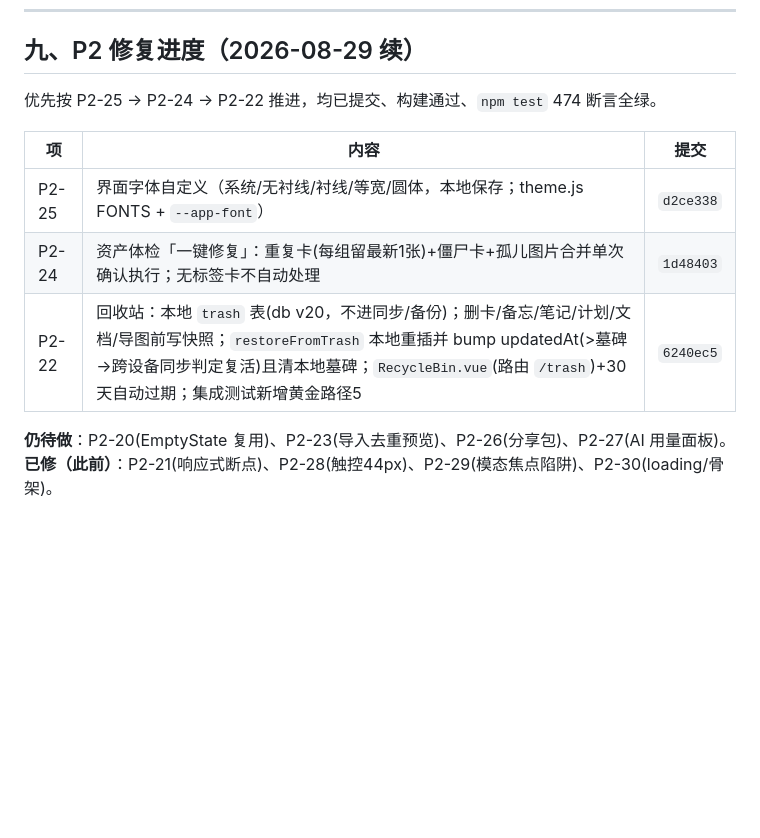
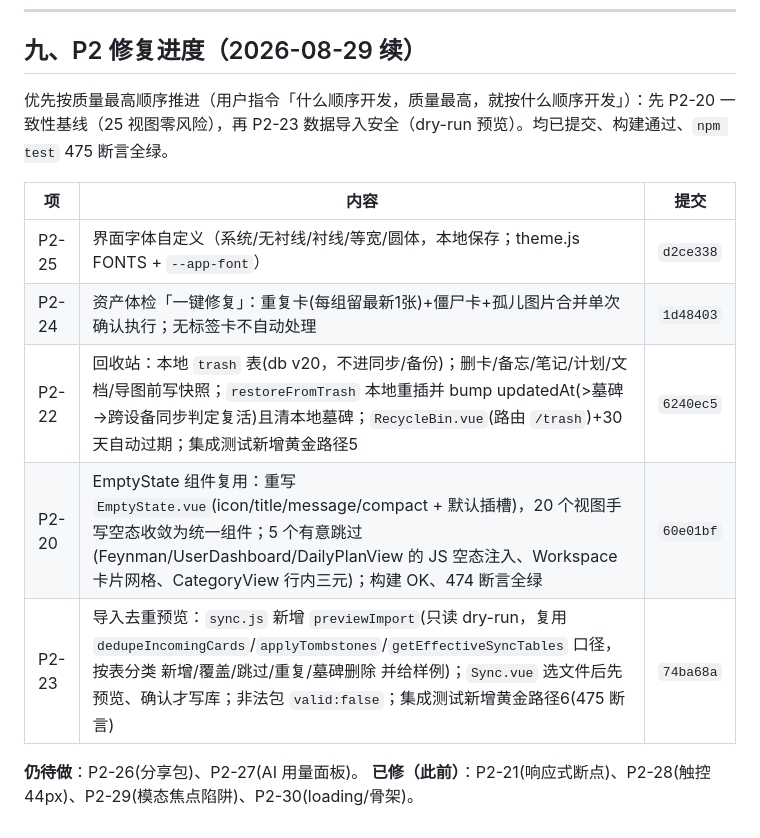
Before and after one commit to HUI-SHANG-QING/sxybrick, a Markdown page: docs/AUDIT-2026-08-29.md, the part around the change. GitHub-like rendering; blank space fills up the shorter version.

Commit message:
docs(audit): 补充 P2-20/P2-23 修复进度与提交号（质量最高顺序）

```diff
--- a/docs/AUDIT-2026-08-29.md
+++ b/docs/AUDIT-2026-08-29.md
@@ -321,13 +321,15 @@ assert(lastSyncAt === startedAt /* 快照时刻，非完成时刻 */);
 
 ## 九、P2 修复进度（2026-08-29 续）
 
-优先按 P2-25 → P2-24 → P2-22 推进，均已提交、构建通过、`npm test` 474 断言全绿。
+优先按质量最高顺序推进（用户指令「什么顺序开发，质量最高，就按什么顺序开发」）：先 P2-20 一致性基线（25 视图零风险），再 P2-23 数据导入安全（dry-run 预览）。均已提交、构建通过、`npm test` 475 断言全绿。
 
 | 项 | 内容 | 提交 |
 |----|------|------|
 | P2-25 | 界面字体自定义（系统/无衬线/衬线/等宽/圆体，本地保存；theme.js FONTS + `--app-font`） | `d2ce338` |
 | P2-24 | 资产体检「一键修复」：重复卡(每组留最新1张)+僵尸卡+孤儿图片合并单次确认执行；无标签卡不自动处理 | `1d48403` |
 | P2-22 | 回收站：本地 `trash` 表(db v20，不进同步/备份)；删卡/备忘/笔记/计划/文档/导图前写快照；`restoreFromTrash` 本地重插并 bump updatedAt(>墓碑→跨设备同步判定复活)且清本地墓碑；`RecycleBin.vue`(路由 `/trash`)+30 天自动过期；集成测试新增黄金路径5 | `6240ec5` |
+| P2-20 | EmptyState 组件复用：重写 `EmptyState.vue`(icon/title/message/compact + 默认插槽)，20 个视图手写空态收敛为统一组件；5 个有意跳过(Feynman/UserDashboard/DailyPlanView 的 JS 空态注入、Workspace 卡片网格、CategoryView 行内三元)；构建 OK、474 断言全绿 | `60e01bf` |
+| P2-23 | 导入去重预览：`sync.js` 新增 `previewImport`(只读 dry-run，复用 `dedupeIncomingCards`/`applyTombstones`/`getEffectiveSyncTables` 口径，按表分类 新增/覆盖/跳过/重复/墓碑删除 并给样例)；`Sync.vue` 选文件后先预览、确认才写库；非法包 `valid:false`；集成测试新增黄金路径6(475 断言) | `74ba68a` |
 
-**仍待做**：P2-20(EmptyState 复用)、P2-23(导入去重预览)、P2-26(分享包)、P2-27(AI 用量面板)。
+**仍待做**：P2-26(分享包)、P2-27(AI 用量面板)。
 **已修（此前）**：P2-21(响应式断点)、P2-28(触控44px)、P2-29(模态焦点陷阱)、P2-30(loading/骨架)。
```
